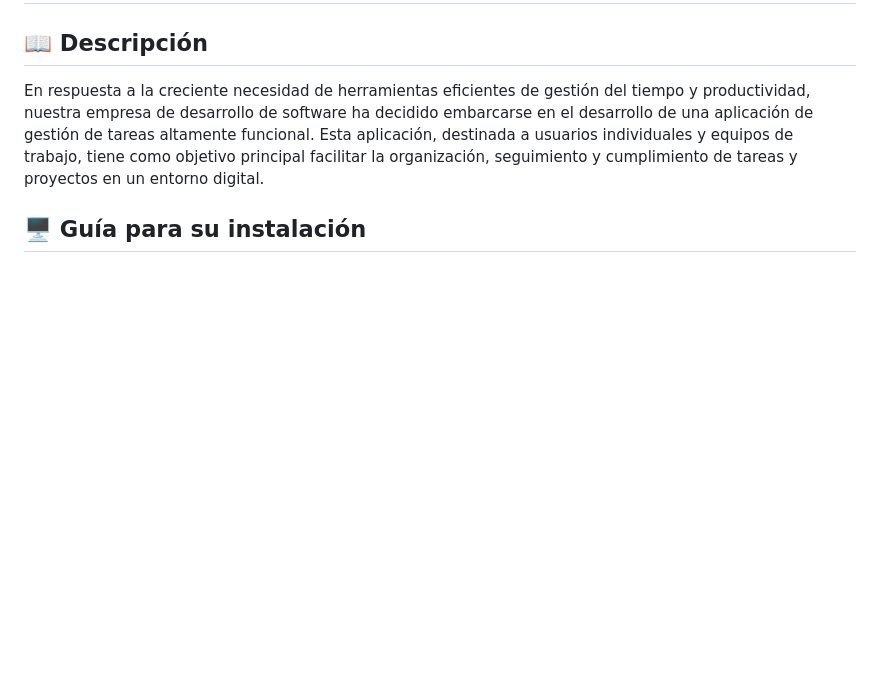
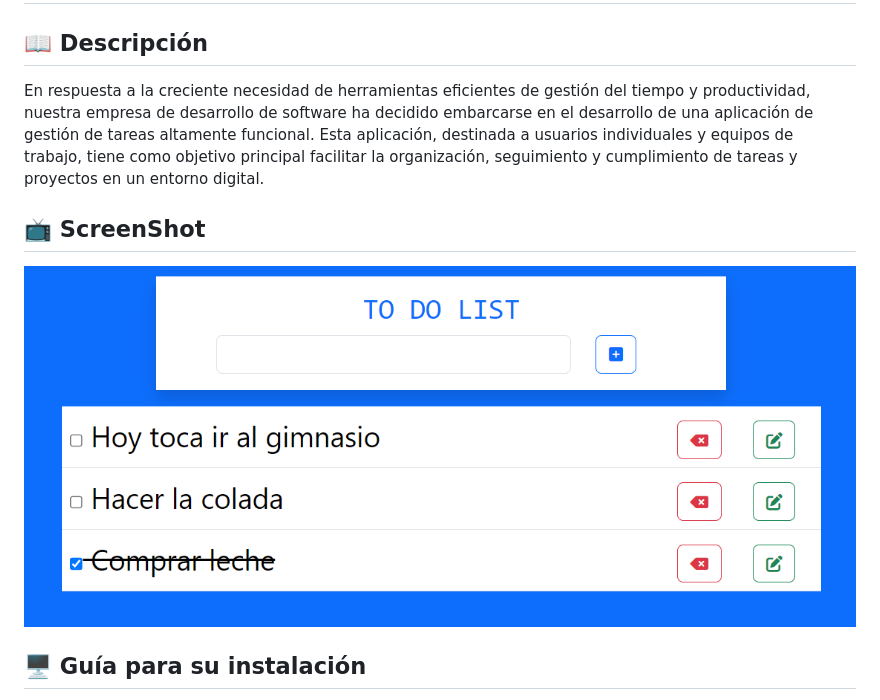
Before and after one commit to Anuskota/P8-ToDo_LIST-SQL, a Markdown page: README.md, the part around the change. GitHub-like rendering; pictures changed too: image.png (added); blank space fills up the shorter version.

Commit message:
eeadme

```diff
--- a/README.md
+++ b/README.md
@@ -11,6 +11,12 @@ decidido embarcarse en el desarrollo de una aplicación de gestión de tareas
 altamente funcional. Esta aplicación, destinada a usuarios individuales y
 equipos de trabajo, tiene como objetivo principal facilitar la organización,
 seguimiento y cumplimiento de tareas y proyectos en un entorno digital.
+
+
+## 📺 ScreenShot
+
+
+![Alt text](image.png)
 
 
 ## 🖥️ Guía para su  instalación
```
